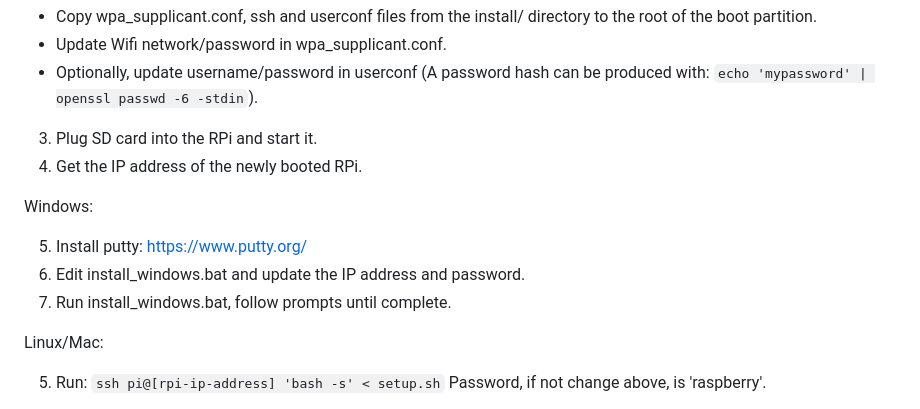
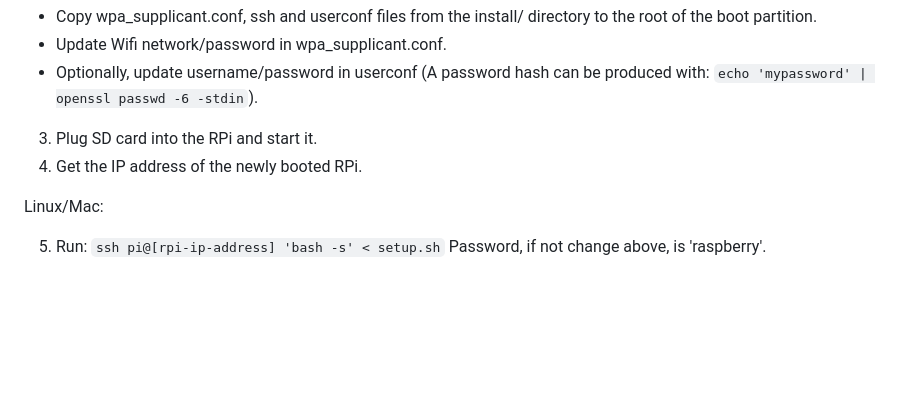
Before and after one commit to rikka-chunibyo/bthidhub, a Markdown page: README.md, the part around the change. GitHub-like rendering; blank space fills up the shorter version.

```diff
--- a/README.md
+++ b/README.md
@@ -29,12 +29,6 @@ either find an older release or test and fix the install script (and then send u
   * Optionally, update username/password in userconf (A password hash can be produced with: `echo 'mypassword' | openssl passwd -6 -stdin`).
 3. Plug SD card into the RPi and start it.
 4. Get the IP address of the newly booted RPi.
-
-Windows:
-
-  5. Install putty: https://www.putty.org/
-  6. Edit install_windows.bat and update the IP address and password.
-  7. Run install_windows.bat, follow prompts until complete.
 
 Linux/Mac:
 
```
